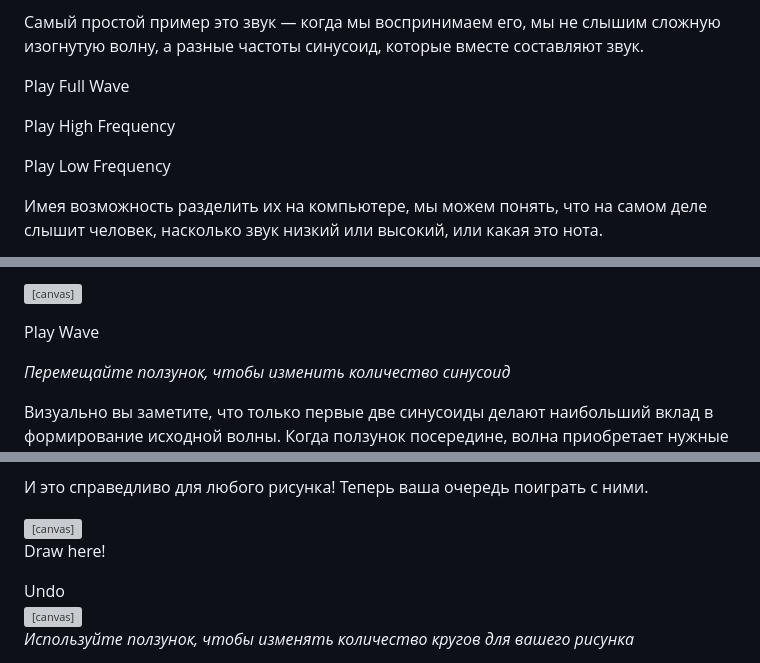
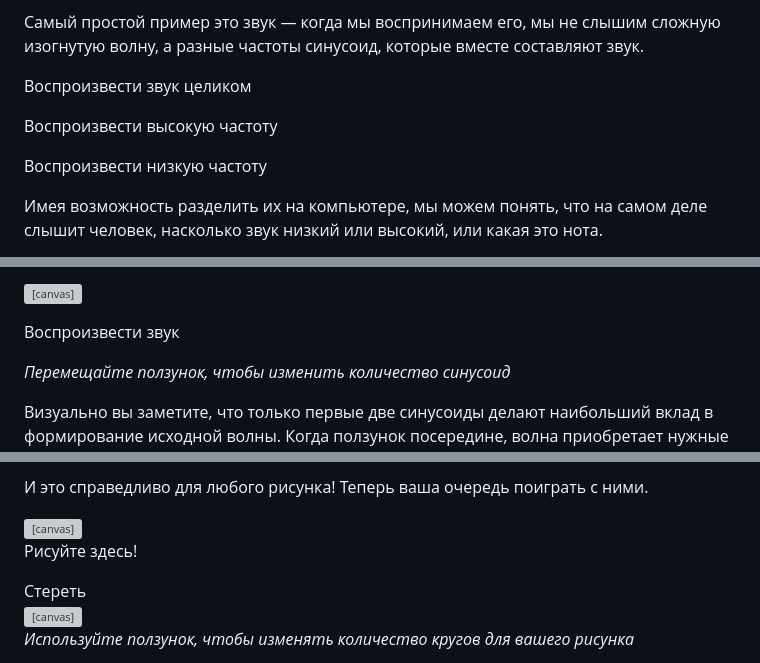
Before and after one commit to Jezzamonn/fourier, a Markdown page: content/content-ru.md, 3 parts joined by grey strips. Rendered like a GitHub page; grey boxes are pictures that could not be loaded.

Commit message:
translate buttons

```diff
--- a/content/content-ru.md
+++ b/content/content-ru.md
@@ -31,11 +31,11 @@
 
 Самый простой пример это звук — когда мы воспринимаем его, мы не слышим сложную изогнутую волну, а разные частоты синусоид, которые вместе составляют звук.
 
-<button id="together-button" class="button">Play Full Wave</button>
+<button id="together-button" class="button">Воспроизвести звук целиком</button>
 
-<button id="split-button-1" class="button">Play High Frequency</button>
+<button id="split-button-1" class="button">Воспроизвести высокую частоту</button>
 
-<button id="split-button-2" class="button">Play Low Frequency</button>
+<button id="split-button-2" class="button">Воспроизвести низкую частоту</button>
 
 Имея возможность разделить их на компьютере, мы можем понять, что на самом деле слышит человек, насколько звук низкий или высокий, или какая это нота.
 
@@ -54,7 +54,7 @@
 <canvas id="square-wave-build-up" class="sketch" width=500 height=500></canvas>
 <input id="square-wave-build-up-slider" type="range" min="0" max="1" value="0" step="any" >
 
-<button id="square-wave-button" class="button">Play Wave</button>
+<button id="square-wave-button" class="button">Воспроизвести звук</button>
 
 *Перемещайте ползунок, чтобы изменить количество синусоид*
 
@@ -134,8 +134,8 @@
 <div class="multi-container">
 <div class="sketch" >
     <canvas id="draw-zone" class="sketch-child" width=500 height=500></canvas>
-    <p id="draw-zone-instruction" class="instruction">Draw here!</p>
-    <button id="draw-zone-undo-button" class="button embedded-button">Undo</button>
+    <p id="draw-zone-instruction" class="instruction">Рисуйте здесь!</p>
+    <button id="draw-zone-undo-button" class="button embedded-button">Стереть</button>
 </div>
 <canvas id="circle-zone" class="sketch" width=500 height=500></canvas>
 </div>
```
Also changed, not shown: other parts of content/content-ru.md (+1 -1 lines).
